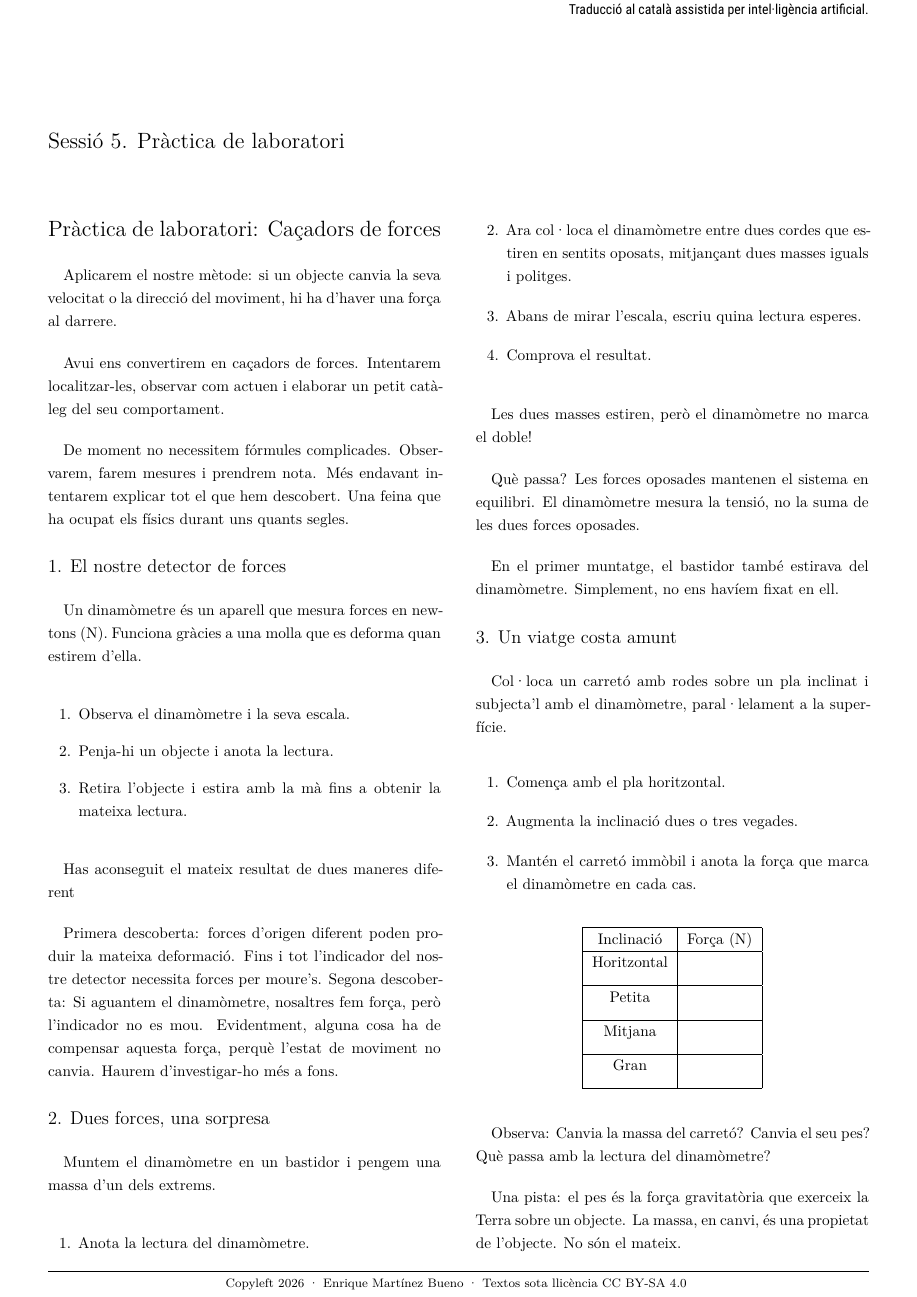
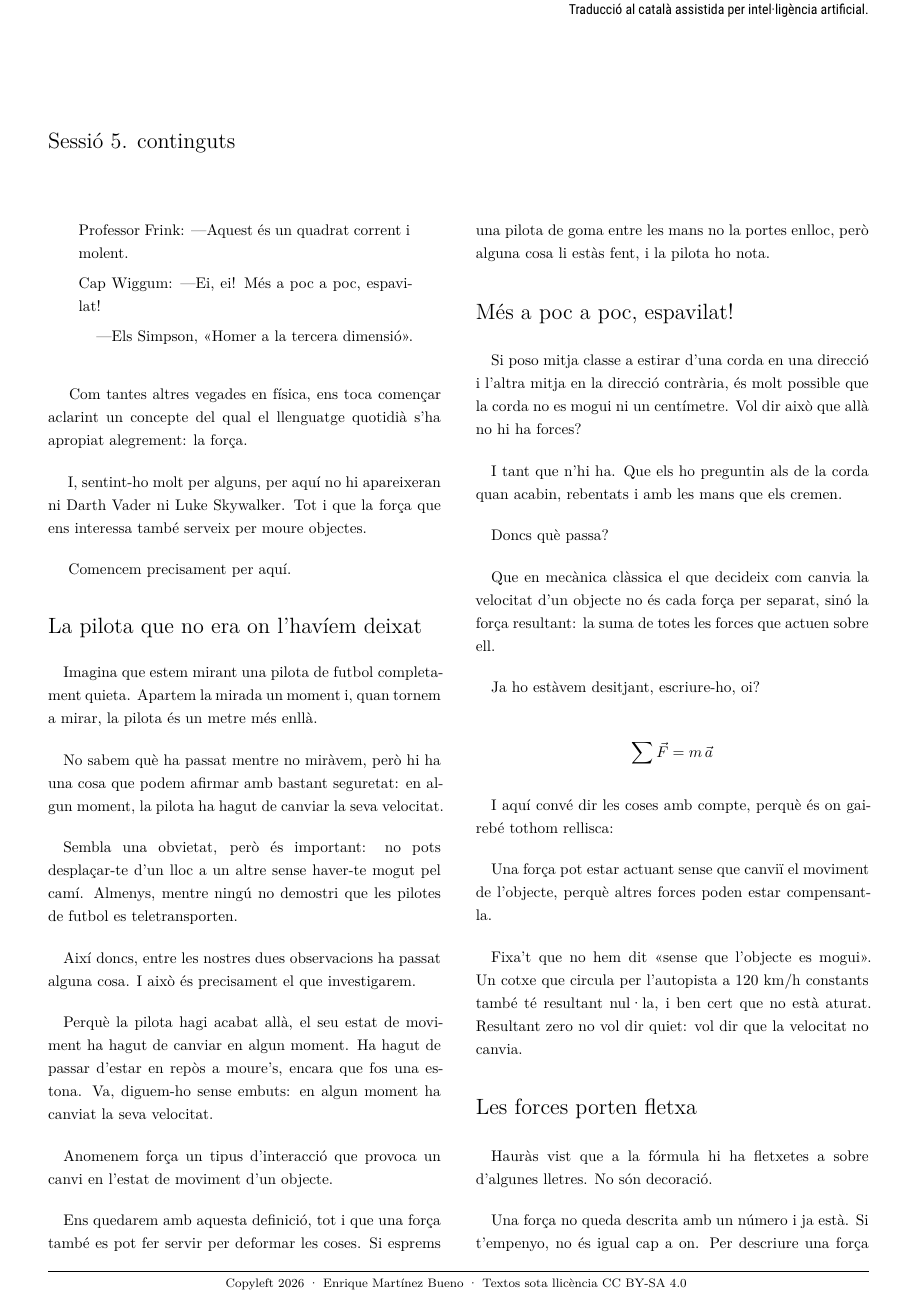
Before and after one commit to QuiqueMartinez/LabFisica2627, a LaTeX book (tex/main.tex): page 1 of 2 before the commit and page 1 of 5 after it. Compiled offline with XeLaTeX.

Commit message:
included session 05 in docs

```diff
--- a/tex/main.tex
+++ b/tex/main.tex
@@ -38,8 +38,8 @@
 %\lfUnitat{chapters/contents/sessio_04}{continguts}
 %\lfUnitat{chapters/contents/sessio_04}{activitats}
 %\lfUnitat{chapters/contents/sessio_04}{solucions}
-%\lfUnitat{chapters/contents/sessio_05}{continguts}
-\lfUnitat{chapters/contents/sessio_05}{practica}
+\lfUnitat{chapters/contents/sessio_05}{continguts}
+%\lfUnitat{chapters/contents/sessio_05}{practica}
 
 % --- Un cuadernillo --------------------------------------------------
 % OJO: \lfUnitat no lleva estilo, lo hereda del preambulo de ESTE fichero
```
Also changed, not shown: docs/pdf/sessio_05_activitats.pdf (added), docs/pdf/sessio_05_continguts.pdf (added).
